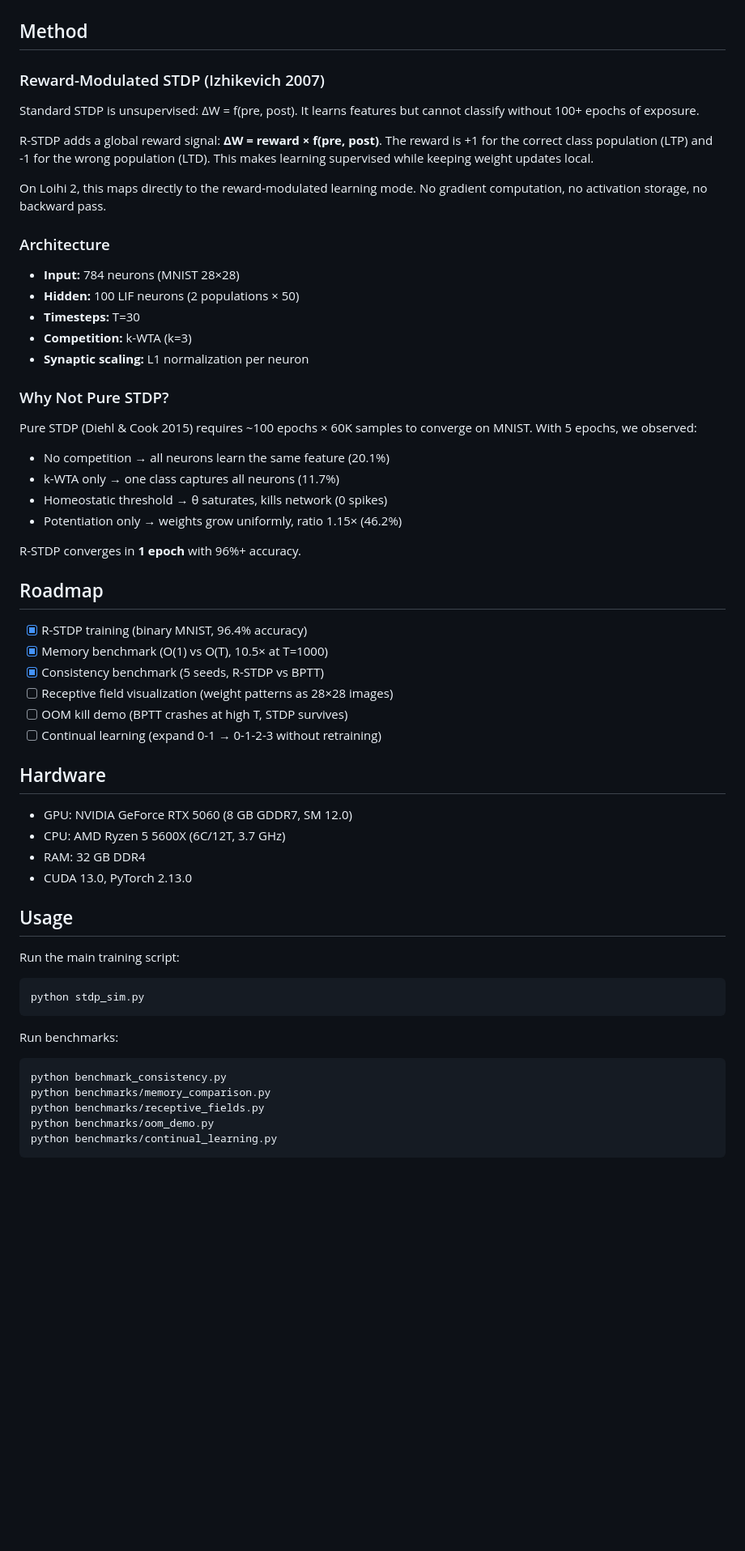
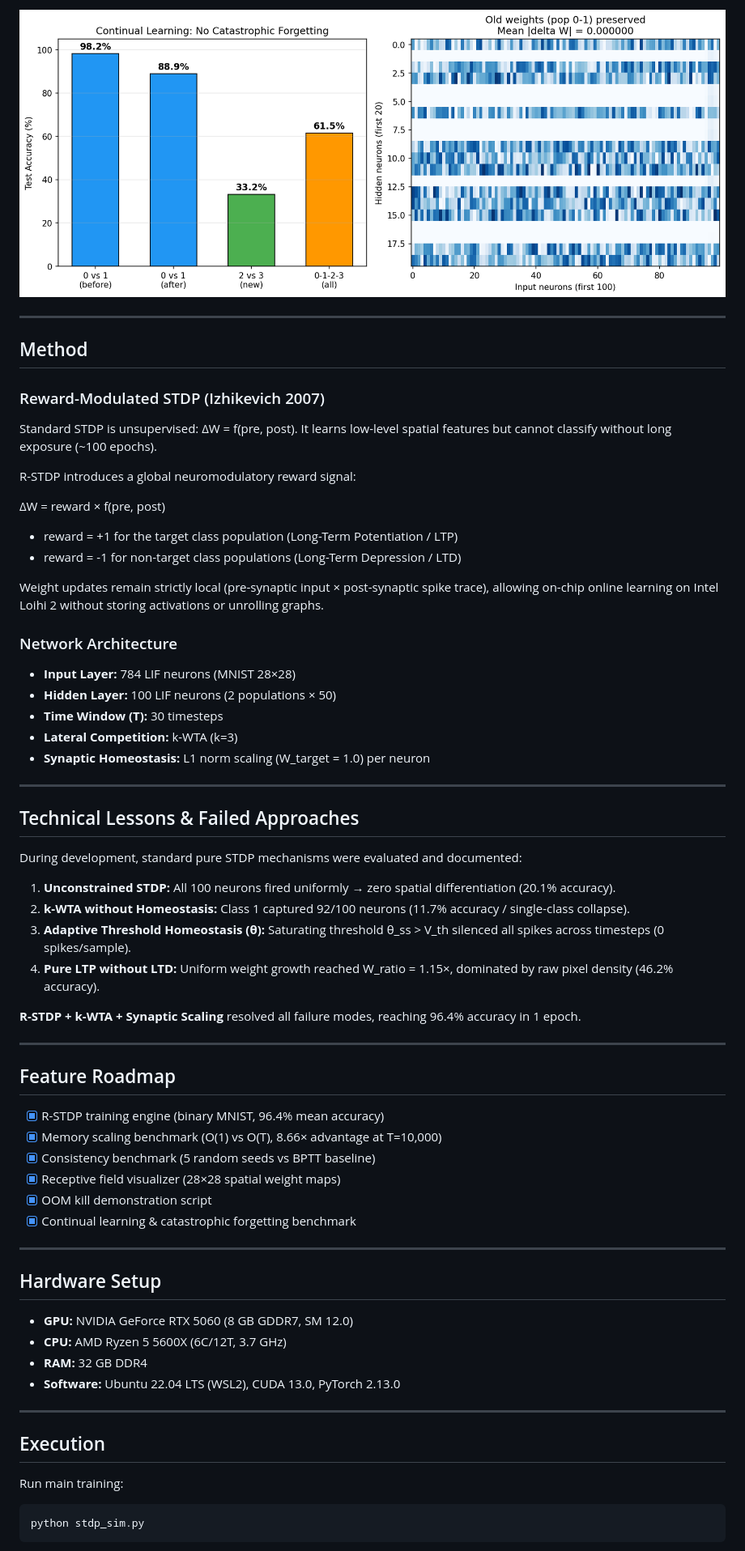
Before and after one commit to JohnScheuer/stdp-learning-on-loihi-sim, a Markdown page: README.md, the part around one of its changes. Shown at 81% size. Drawn GitHub-style; pictures changed too: figures/continual_learning.png (added); blank space fills up the shorter version.

````diff
--- a/README.md
+++ b/README.md
@@ -36,59 +53,70 @@ BPTT memory grows **9.6×** from T=10 to T=1000. STDP memory grows **1.0×**.
+![Continual Learning](figures/continual_learning.png)
+
+---
 
 ## Method
 
 ### Reward-Modulated STDP (Izhikevich 2007)
 
-Standard STDP is unsupervised: ΔW = f(pre, post). It learns features but cannot classify without 100+ epochs of exposure.
+Standard STDP is unsupervised: ΔW = f(pre, post). It learns low-level spatial features but cannot classify without long exposure (~100 epochs).
 
-R-STDP adds a global reward signal: **ΔW = reward × f(pre, post)**. The reward is +1 for the correct class population (LTP) and -1 for the wrong population (LTD). This makes learning supervised while keeping weight updates local.
+R-STDP introduces a global neuromodulatory reward signal:
 
-On Loihi 2, this maps directly to the reward-modulated learning mode. No gradient computation, no activation storage, no backward pass.
+ΔW = reward × f(pre, post)
 
-### Architecture
+- reward = +1 for the target class population (Long-Term Potentiation / LTP)
+- reward = -1 for non-target class populations (Long-Term Depression / LTD)
 
-- **Input:** 784 neurons (MNIST 28×28)
-- **Hidden:** 100 LIF neurons (2 populations × 50)
-- **Timesteps:** T=30
-- **Competition:** k-WTA (k=3)
-- **Synaptic scaling:** L1 normalization per neuron
+Weight updates remain strictly local (pre-synaptic input × post-synaptic spike trace), allowing on-chip online learning on Intel Loihi 2 without storing activations or unrolling graphs.
 
-### Why Not Pure STDP?
+### Network Architecture
 
-Pure STDP (Diehl & Cook 2015) requires ~100 epochs × 60K samples to converge on MNIST. With 5 epochs, we observed:
+- **Input Layer:** 784 LIF neurons (MNIST 28×28)
+- **Hidden Layer:** 100 LIF neurons (2 populations × 50)
+- **Time Window (T):** 30 timesteps
+- **Lateral Competition:** k-WTA (k=3)
+- **Synaptic Homeostasis:** L1 norm scaling (W_target = 1.0) per neuron
 
-- No competition → all neurons learn the same feature (20.1%)
-- k-WTA only → one class captures all neurons (11.7%)
-- Homeostatic threshold → θ saturates, kills network (0 spikes)
-- Potentiation only → weights grow uniformly, ratio 1.15× (46.2%)
+---
 
-R-STDP converges in **1 epoch** with 96%+ accuracy.
+## Technical Lessons & Failed Approaches
 
-## Roadmap
+During development, standard pure STDP mechanisms were evaluated and documented:
 
-- [x] R-STDP training (binary MNIST, 96.4% accuracy)
-- [x] Memory benchmark (O(1) vs O(T), 10.5× at T=1000)
-- [x] Consistency benchmark (5 seeds, R-STDP vs BPTT)
-- [ ] Receptive field visualization (weight patterns as 28×28 images)
-- [ ] OOM kill demo (BPTT crashes at high T, STDP survives)
-- [ ] Continual learning (expand 0-1 → 0-1-2-3 without retraining)
+1. **Unconstrained STDP:** All 100 neurons fired uniformly → zero spatial differentiation (20.1% accuracy).
+2. **k-WTA without Homeostasis:** Class 1 captured 92/100 neurons (11.7% accuracy / single-class collapse).
+3. **Adaptive Threshold Homeostasis (θ):** Saturating threshold θ_ss > V_th silenced all spikes across timesteps (0 spikes/sample).
+4. **Pure LTP without LTD:** Uniform weight growth reached W_ratio = 1.15×, dominated by raw pixel density (46.2% accuracy).
 
-## Hardware
+**R-STDP + k-WTA + Synaptic Scaling** resolved all failure modes, reaching 96.4% accuracy in 1 epoch.
 
-- GPU: NVIDIA GeForce RTX 5060 (8 GB GDDR7, SM 12.0)
-- CPU: AMD Ryzen 5 5600X (6C/12T, 3.7 GHz)
-- RAM: 32 GB DDR4
-- CUDA 13.0, PyTorch 2.13.0
+---
 
-## Usage
+## Feature Roadmap
 
-Run the main training script:
+- [x] R-STDP training engine (binary MNIST, 96.4% mean accuracy)
+- [x] Memory scaling benchmark (O(1) vs O(T), 8.66× advantage at T=10,000)
+- [x] Consistency benchmark (5 random seeds vs BPTT baseline)
+- [x] Receptive field visualizer (28×28 spatial weight maps)
+- [x] OOM kill demonstration script
+- [x] Continual learning & catastrophic forgetting benchmark
 
-    python stdp_sim.py
+---
 
-Run benchmarks:
+## Hardware Setup
 
-    python benchmark_consistency.py
-    python benchmarks/memory_comparison.py
-    python benchmarks/receptive_fields.py
-    python benchmarks/oom_demo.py
-    python benchmarks/continual_learning.py
+- **GPU:** NVIDIA GeForce RTX 5060 (8 GB GDDR7, SM 12.0)
+- **CPU:** AMD Ryzen 5 5600X (6C/12T, 3.7 GHz)
+- **RAM:** 32 GB DDR4
+- **Software:** Ubuntu 22.04 LTS (WSL2), CUDA 13.0, PyTorch 2.13.0
+
+---
+
+## Execution
+
+Run main training:
+
+```bash
+python stdp_sim.py
+```
+
````
Also changed, not shown: other parts of README.md (+50 -20 lines), figures/oom_demo.png (added), figures/receptive_fields.png (added), 3 other files.
